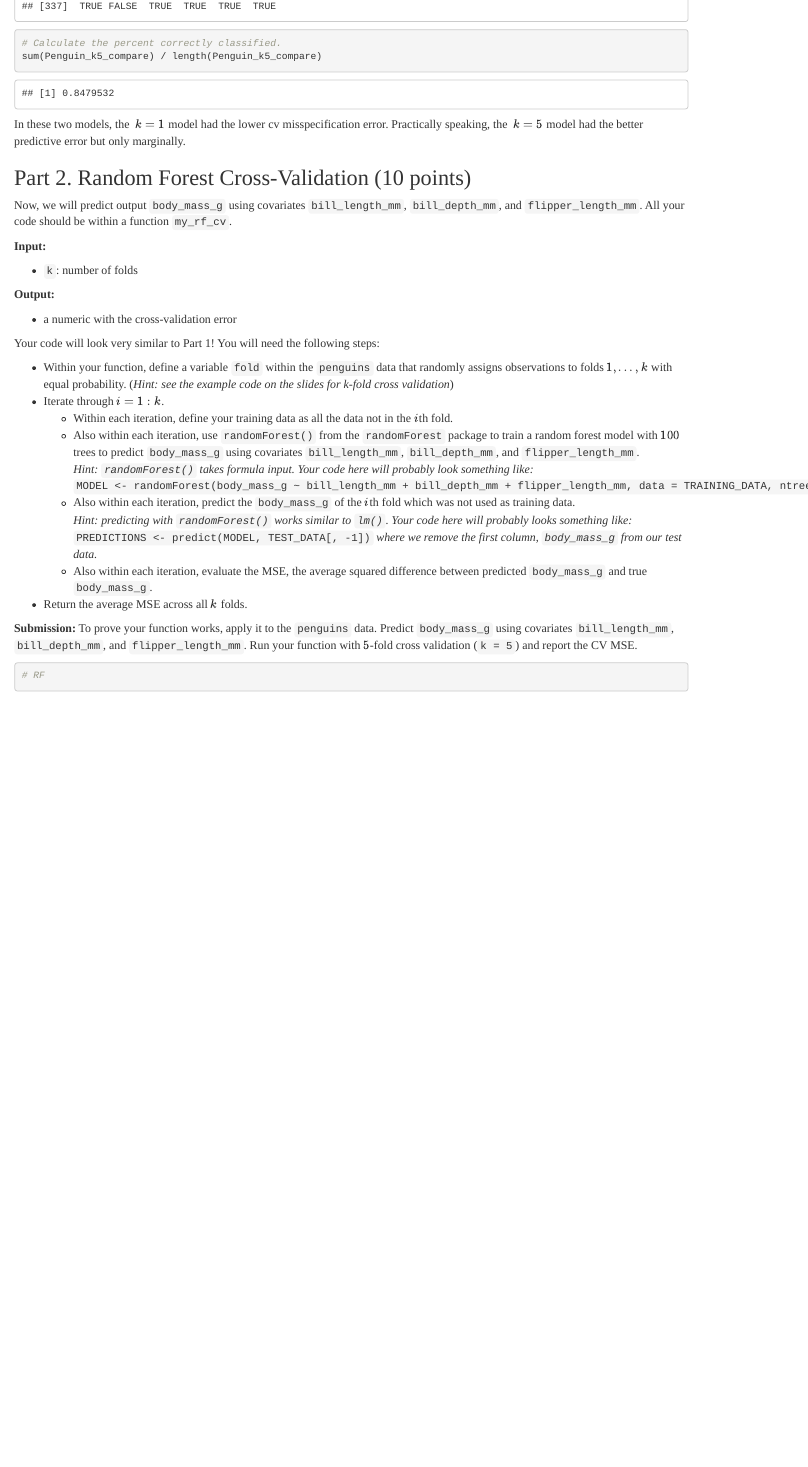
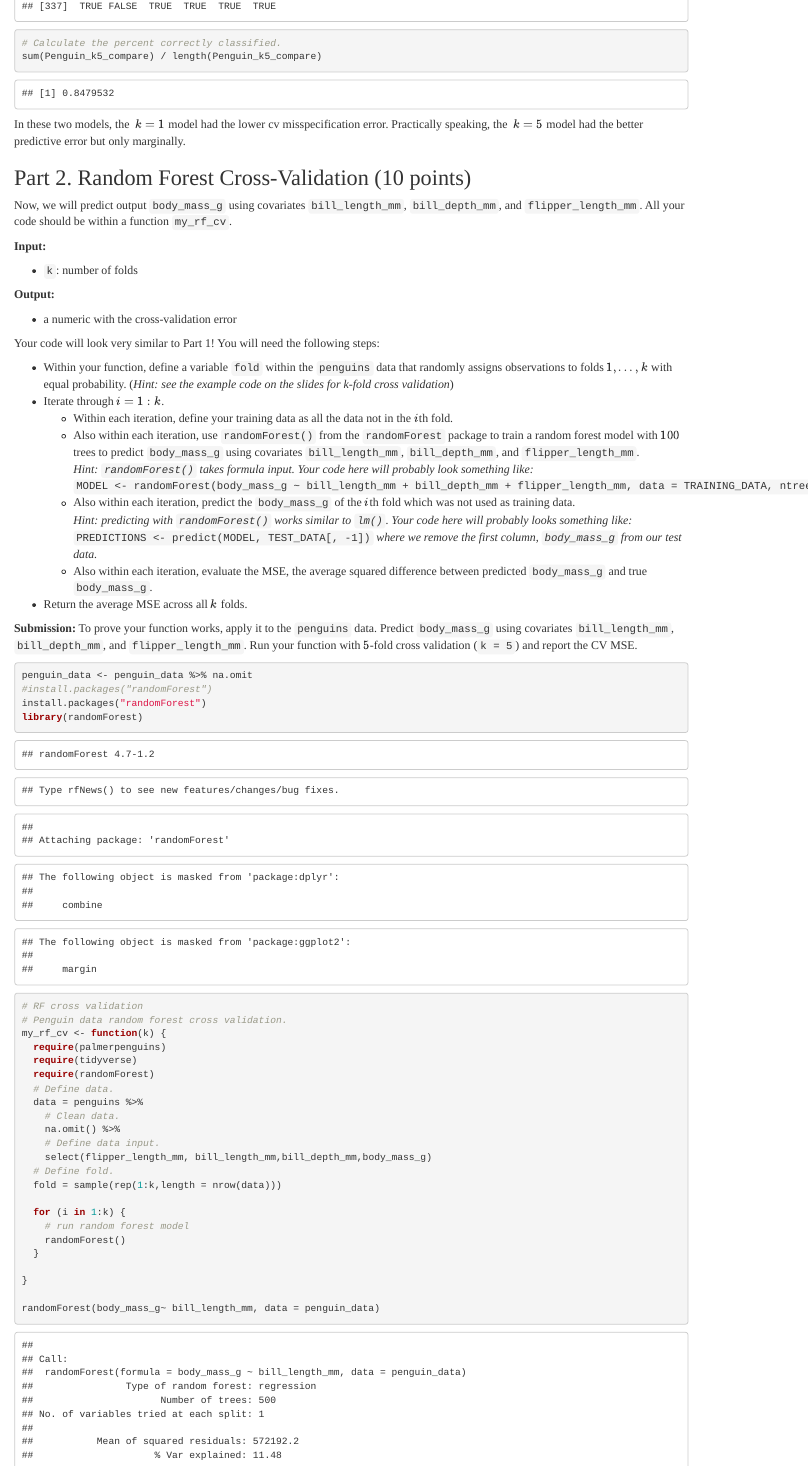
Before and after one commit to theloniousgoerz/stat_302_lab4, an R Markdown document (Goerz_302_lab4.Rmd): the page in a window 1100 px wide, from 5090 px down. Rendered offline with R 4.5, knitr and Pandoc, with nearby package versions.

Commit message:
Implamenting cross validation for both random forest and Knn.

````diff
--- a/Goerz_302_lab4.Rmd
+++ b/Goerz_302_lab4.Rmd
@@ -271,6 +271,32 @@ Run your function with $5$-fold cross validation (`k = 5`) and report the CV MSE
 
 
 ```{r}
-# RF
+penguin_data <- penguin_data %>% na.omit
+#install.packages("randomForest")
+install.packages("randomForest")
+library(randomForest)
+# RF cross validation
+# Penguin data random forest cross validation.
+my_rf_cv <- function(k) {
+  require(palmerpenguins)
+  require(tidyverse)
+  require(randomForest)
+  # Define data.
+  data = penguins %>%
+    # Clean data.
+    na.omit() %>%
+    # Define data input.
+    select(flipper_length_mm, bill_length_mm,bill_depth_mm,body_mass_g)
+  # Define fold.
+  fold = sample(rep(1:k,length = nrow(data)))
+
+  for (i in 1:k) {
+    # run random forest model
+    randomForest()
+  }
+
+}
+
+randomForest(body_mass_g~ bill_length_mm, data = penguin_data)
 
 ```
````
